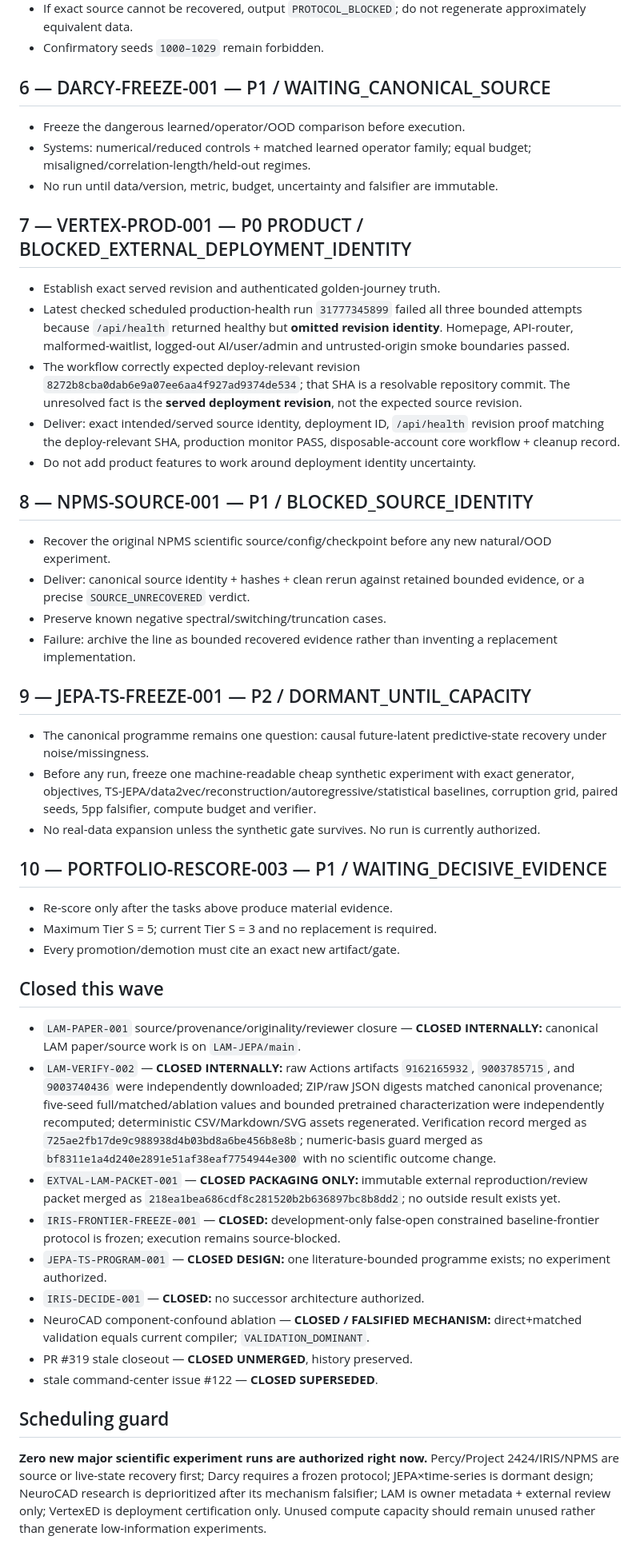
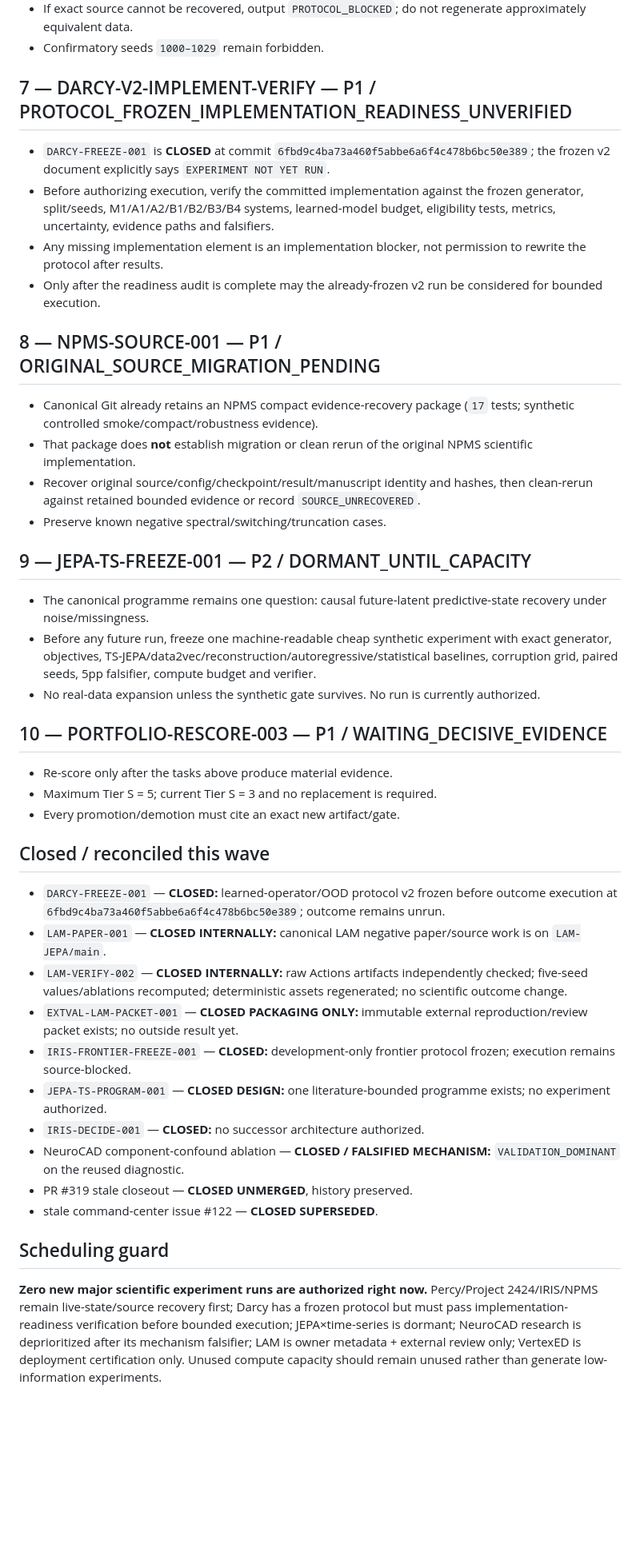
Before and after one commit to vertex-studyAI/vertexED.ai, a Markdown page: NEXT_TASK_QUEUE.md, the part around one of its changes. Shown at 80% size. Rendered like a GitHub page; blank space fills up the shorter version.

Commit message:
portfolio: rescore closure queue from fresh evidence

```diff
--- a/NEXT_TASK_QUEUE.md
+++ b/NEXT_TASK_QUEUE.md
@@ -31,27 +42,21 @@
 - If exact source cannot be recovered, output `PROTOCOL_BLOCKED`; do not regenerate approximately equivalent data.
 - Confirmatory seeds `1000–1029` remain forbidden.
 
-## 6 — DARCY-FREEZE-001 — P1 / WAITING_CANONICAL_SOURCE
-- Freeze the dangerous learned/operator/OOD comparison before execution.
-- Systems: numerical/reduced controls + matched learned operator family; equal budget; misaligned/correlation-length/held-out regimes.
-- No run until data/version, metric, budget, uncertainty and falsifier are immutable.
+## 7 — DARCY-V2-IMPLEMENT-VERIFY — P1 / PROTOCOL_FROZEN_IMPLEMENTATION_READINESS_UNVERIFIED
+- `DARCY-FREEZE-001` is **CLOSED** at commit `6fbd9c4ba73a460f5abbe6a6f4c478b6bc50e389`; the frozen v2 document explicitly says `EXPERIMENT NOT YET RUN`.
+- Before authorizing execution, verify the committed implementation against the frozen generator, split/seeds, M1/A1/A2/B1/B2/B3/B4 systems, learned-model budget, eligibility tests, metrics, uncertainty, evidence paths and falsifiers.
+- Any missing implementation element is an implementation blocker, not permission to rewrite the protocol after results.
+- Only after the readiness audit is complete may the already-frozen v2 run be considered for bounded execution.
 
-## 7 — VERTEX-PROD-001 — P0 PRODUCT / BLOCKED_EXTERNAL_DEPLOYMENT_IDENTITY
-- Establish exact served revision and authenticated golden-journey truth.
-- Latest checked scheduled production-health run `31777345899` failed all three bounded attempts because `/api/health` returned healthy but **omitted revision identity**. Homepage, API-router, malformed-waitlist, logged-out AI/user/admin and untrusted-origin smoke boundaries passed.
-- The workflow correctly expected deploy-relevant revision `8272b8cba0dab6e9a07ee6aa4f927ad9374de534`; that SHA is a resolvable repository commit. The unresolved fact is the **served deployment revision**, not the expected source revision.
-- Deliver: exact intended/served source identity, deployment ID, `/api/health` revision proof matching the deploy-relevant SHA, production monitor PASS, disposable-account core workflow + cleanup record.
-- Do not add product features to work around deployment identity uncertainty.
-
-## 8 — NPMS-SOURCE-001 — P1 / BLOCKED_SOURCE_IDENTITY
-- Recover the original NPMS scientific source/config/checkpoint before any new natural/OOD experiment.
-- Deliver: canonical source identity + hashes + clean rerun against retained bounded evidence, or a precise `SOURCE_UNRECOVERED` verdict.
+## 8 — NPMS-SOURCE-001 — P1 / ORIGINAL_SOURCE_MIGRATION_PENDING
+- Canonical Git already retains an NPMS compact evidence-recovery package (`17` tests; synthetic controlled smoke/compact/robustness evidence).
+- That package does **not** establish migration or clean rerun of the original NPMS scientific implementation.
+- Recover original source/config/checkpoint/result/manuscript identity and hashes, then clean-rerun against retained bounded evidence or record `SOURCE_UNRECOVERED`.
 - Preserve known negative spectral/switching/truncation cases.
-- Failure: archive the line as bounded recovered evidence rather than inventing a replacement implementation.
 
 ## 9 — JEPA-TS-FREEZE-001 — P2 / DORMANT_UNTIL_CAPACITY
 - The canonical programme remains one question: causal future-latent predictive-state recovery under noise/missingness.
-- Before any run, freeze one machine-readable cheap synthetic experiment with exact generator, objectives, TS-JEPA/data2vec/reconstruction/autoregressive/statistical baselines, corruption grid, paired seeds, 5pp falsifier, compute budget and verifier.
+- Before any future run, freeze one machine-readable cheap synthetic experiment with exact generator, objectives, TS-JEPA/data2vec/reconstruction/autoregressive/statistical baselines, corruption grid, paired seeds, 5pp falsifier, compute budget and verifier.
 - No real-data expansion unless the synthetic gate survives. No run is currently authorized.
 
 ## 10 — PORTFOLIO-RESCORE-003 — P1 / WAITING_DECISIVE_EVIDENCE
@@ -59,18 +64,19 @@
 - Maximum Tier S = 5; current Tier S = 3 and no replacement is required.
 - Every promotion/demotion must cite an exact new artifact/gate.
 
-## Closed this wave
+## Closed / reconciled this wave
 
-- `LAM-PAPER-001` source/provenance/originality/reviewer closure — **CLOSED INTERNALLY:** canonical LAM paper/source work is on `LAM-JEPA/main`.
-- `LAM-VERIFY-002` — **CLOSED INTERNALLY:** raw Actions artifacts `9162165932`, `9003785715`, and `9003740436` were independently downloaded; ZIP/raw JSON digests matched canonical provenance; five-seed full/matched/ablation values and bounded pretrained characterization were independently recomputed; deterministic CSV/Markdown/SVG assets regenerated. Verification record merged as `725ae2fb17de9c988938d4b03bd8a6be456b8e8b`; numeric-basis guard merged as `bf8311e1a4d240e2891e51af38eaf7754944e300` with no scientific outcome change.
-- `EXTVAL-LAM-PACKET-001` — **CLOSED PACKAGING ONLY:** immutable external reproduction/review packet merged as `218ea1bea686cdf8c281520b2b636897bc8b8dd2`; no outside result exists yet.
-- `IRIS-FRONTIER-FREEZE-001` — **CLOSED:** development-only false-open constrained baseline-frontier protocol is frozen; execution remains source-blocked.
+- `DARCY-FREEZE-001` — **CLOSED:** learned-operator/OOD protocol v2 frozen before outcome execution at `6fbd9c4ba73a460f5abbe6a6f4c478b6bc50e389`; outcome remains unrun.
+- `LAM-PAPER-001` — **CLOSED INTERNALLY:** canonical LAM negative paper/source work is on `LAM-JEPA/main`.
+- `LAM-VERIFY-002` — **CLOSED INTERNALLY:** raw Actions artifacts independently checked; five-seed values/ablations recomputed; deterministic assets regenerated; no scientific outcome change.
+- `EXTVAL-LAM-PACKET-001` — **CLOSED PACKAGING ONLY:** immutable external reproduction/review packet exists; no outside result yet.
+- `IRIS-FRONTIER-FREEZE-001` — **CLOSED:** development-only frontier protocol frozen; execution remains source-blocked.
 - `JEPA-TS-PROGRAM-001` — **CLOSED DESIGN:** one literature-bounded programme exists; no experiment authorized.
 - `IRIS-DECIDE-001` — **CLOSED:** no successor architecture authorized.
-- NeuroCAD component-confound ablation — **CLOSED / FALSIFIED MECHANISM:** direct+matched validation equals current compiler; `VALIDATION_DOMINANT`.
+- NeuroCAD component-confound ablation — **CLOSED / FALSIFIED MECHANISM:** `VALIDATION_DOMINANT` on the reused diagnostic.
 - PR #319 stale closeout — **CLOSED UNMERGED**, history preserved.
 - stale command-center issue #122 — **CLOSED SUPERSEDED**.
 
 ## Scheduling guard
 
-**Zero new major scientific experiment runs are authorized right now.** Percy/Project 2424/IRIS/NPMS are source or live-state recovery first; Darcy requires a frozen protocol; JEPA×time-series is dormant design; NeuroCAD research is deprioritized after its mechanism falsifier; LAM is owner metadata + external review only; VertexED is deployment certification only. Unused compute capacity should remain unused rather than generate low-information experiments.
+**Zero new major scientific experiment runs are authorized right now.** Percy/Project 2424/IRIS/NPMS remain live-state/source recovery first; Darcy has a frozen protocol but must pass implementation-readiness verification before bounded execution; JEPA×time-series is dormant; NeuroCAD research is deprioritized after its mechanism falsifier; LAM is owner metadata + external review only; VertexED is deployment certification only. Unused compute capacity should remain unused rather than generate low-information experiments.
```
Also changed, not shown: other parts of NEXT_TASK_QUEUE.md (+21 -10 lines).
